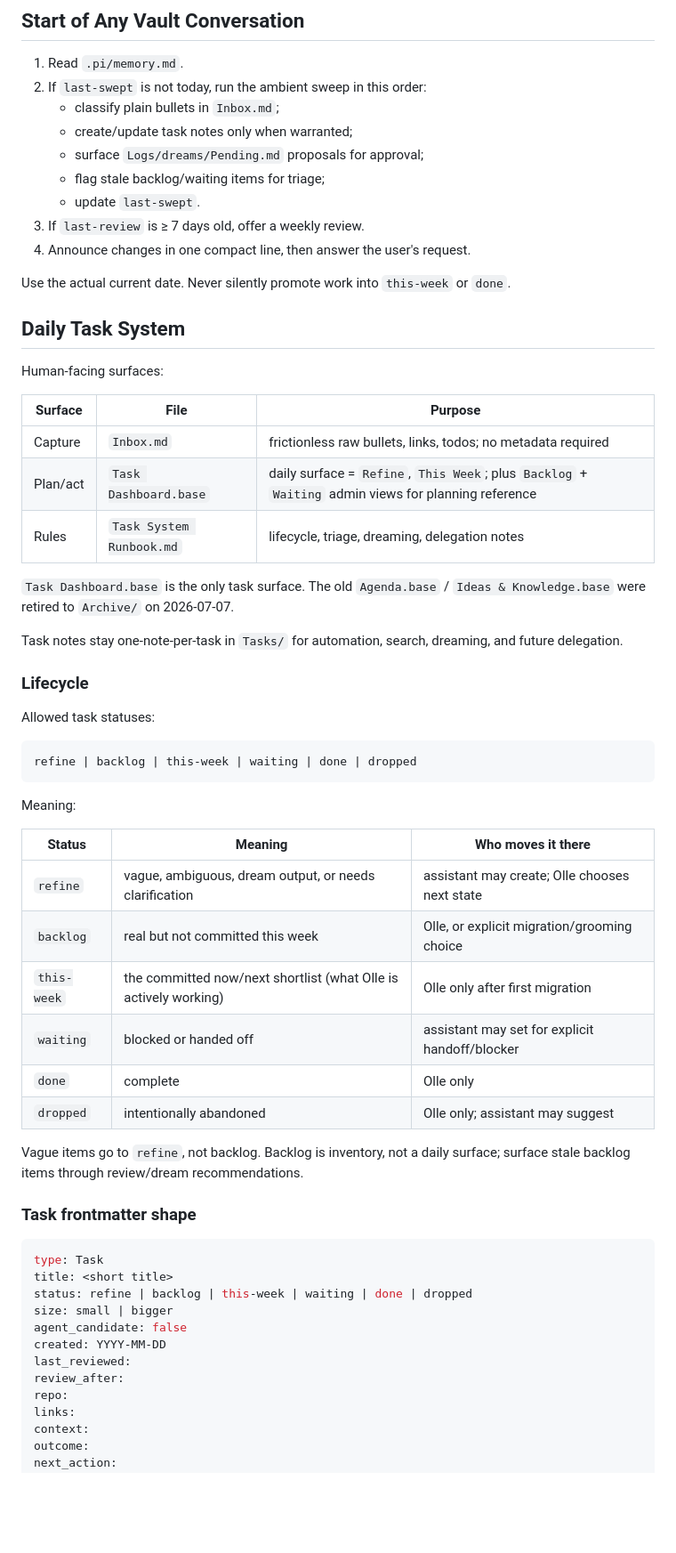
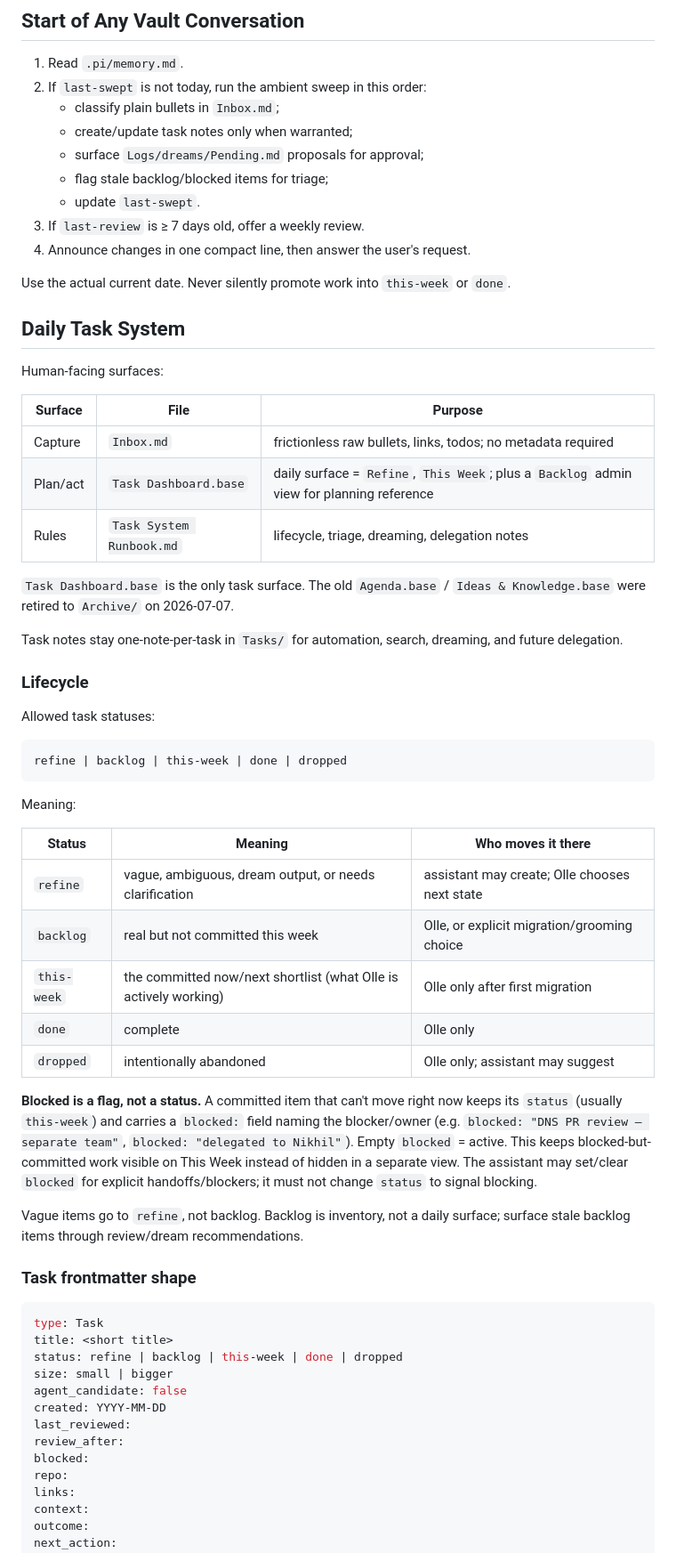
Before and after one commit to okruber/skills, a Markdown page: skills/obsidian-vault-assistant/SKILL.md, the part around one of its changes. Shown at 89% size. GitHub-like rendering; blank space fills up the shorter version.

Commit message:
obsidian-vault-assistant: replace waiting status with a blocked flag
Blocking is orthogonal to commitment, so it becomes a task field (blocked:
holds the blocker/owner; empty = active) instead of a status/view. Blocked-
but-committed items stay visible on This Week. Retire the waiting status and
Waiting view. Lifecycle: refine | backlog | this-week | done | dropped.

````diff
--- a/skills/obsidian-vault-assistant/SKILL.md
+++ b/skills/obsidian-vault-assistant/SKILL.md
@@ -22,7 +22,7 @@ Vault path, always quoted:
    - classify plain bullets in `Inbox.md`;
    - create/update task notes only when warranted;
    - surface `Logs/dreams/Pending.md` proposals for approval;
-   - flag stale backlog/waiting items for triage;
+   - flag stale backlog/blocked items for triage;
    - update `last-swept`.
 3. If `last-review` is ≥ 7 days old, offer a weekly review.
 4. Announce changes in one compact line, then answer the user's request.
@@ -36,7 +36,7 @@ Human-facing surfaces:
 | Surface | File | Purpose |
 |---|---|---|
 | Capture | `Inbox.md` | frictionless raw bullets, links, todos; no metadata required |
-| Plan/act | `Task Dashboard.base` | daily surface = `Refine`, `This Week`; plus `Backlog` + `Waiting` admin views for planning reference |
+| Plan/act | `Task Dashboard.base` | daily surface = `Refine`, `This Week`; plus a `Backlog` admin view for planning reference |
 | Rules | `Task System Runbook.md` | lifecycle, triage, dreaming, delegation notes |
 
 `Task Dashboard.base` is the only task surface. The old `Agenda.base` / `Ideas & Knowledge.base` were retired to `Archive/` on 2026-07-07.
@@ -48,7 +48,7 @@ Task notes stay one-note-per-task in `Tasks/` for automation, search, dreaming,
 Allowed task statuses:
 
 ```text
-refine | backlog | this-week | waiting | done | dropped
+refine | backlog | this-week | done | dropped
 ```
 
 Meaning:
@@ -58,9 +58,10 @@ Meaning:
 | `refine` | vague, ambiguous, dream output, or needs clarification | assistant may create; Olle chooses next state |
 | `backlog` | real but not committed this week | Olle, or explicit migration/grooming choice |
 | `this-week` | the committed now/next shortlist (what Olle is actively working) | Olle only after first migration |
-| `waiting` | blocked or handed off | assistant may set for explicit handoff/blocker |
 | `done` | complete | Olle only |
 | `dropped` | intentionally abandoned | Olle only; assistant may suggest |
+
+**Blocked is a flag, not a status.** A committed item that can't move right now keeps its `status` (usually `this-week`) and carries a `blocked:` field naming the blocker/owner (e.g. `blocked: "DNS PR review — separate team"`, `blocked: "delegated to Nikhil"`). Empty `blocked` = active. This keeps blocked-but-committed work visible on This Week instead of hidden in a separate view. The assistant may set/clear `blocked` for explicit handoffs/blockers; it must not change `status` to signal blocking.
 
 Vague items go to `refine`, not backlog. Backlog is inventory, not a daily surface; surface stale backlog items through review/dream recommendations.
 
@@ -69,12 +70,13 @@ Vague items go to `refine`, not backlog. Backlog is inventory, not a daily surfa
 ```yaml
 type: Task
 title: <short title>
-status: refine | backlog | this-week | waiting | done | dropped
+status: refine | backlog | this-week | done | dropped
 size: small | bigger
 agent_candidate: false
 created: YYYY-MM-DD
 last_reviewed:
 review_after:
+blocked:
 repo:
 links:
 context:
````
Also changed, not shown: other parts of skills/obsidian-vault-assistant/SKILL.md (+3 -3 lines).
